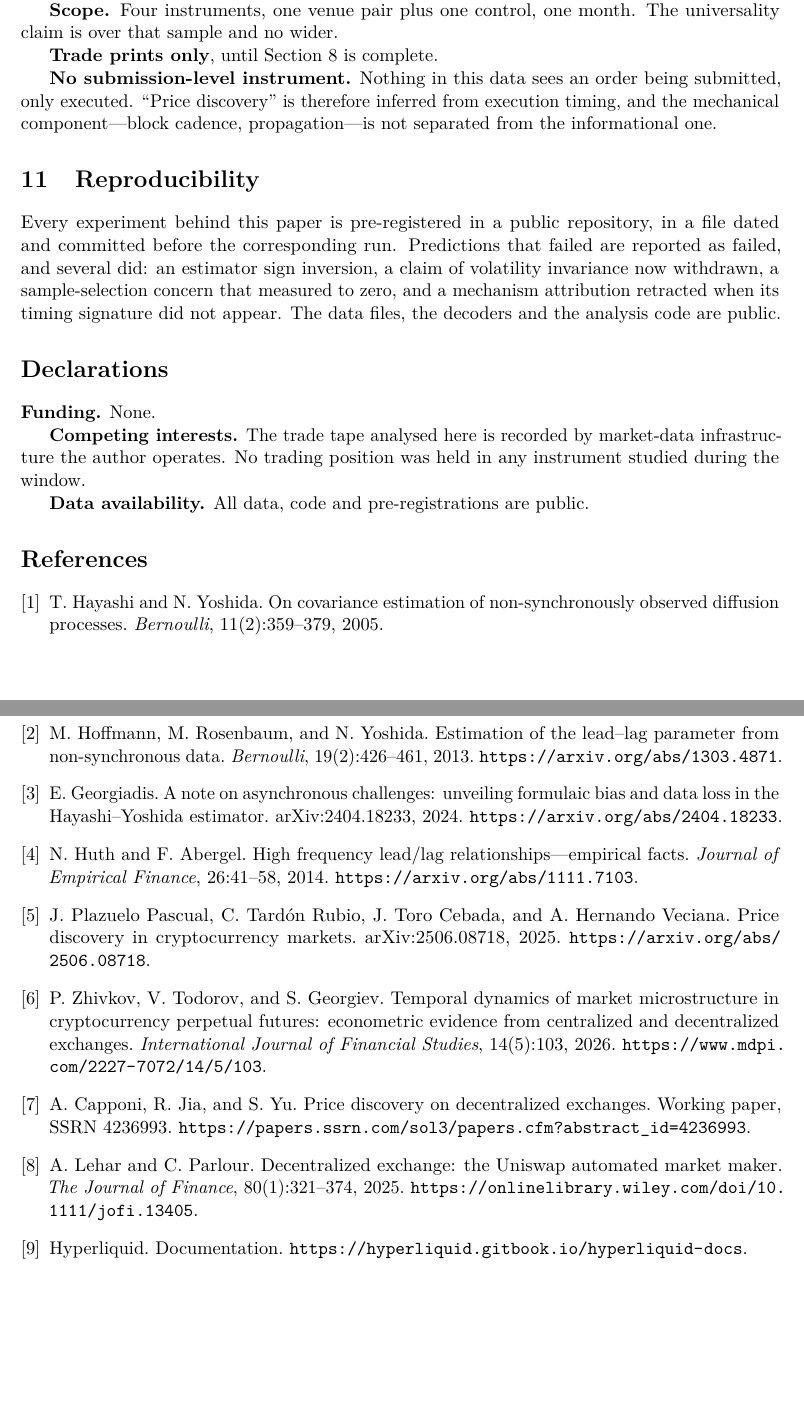
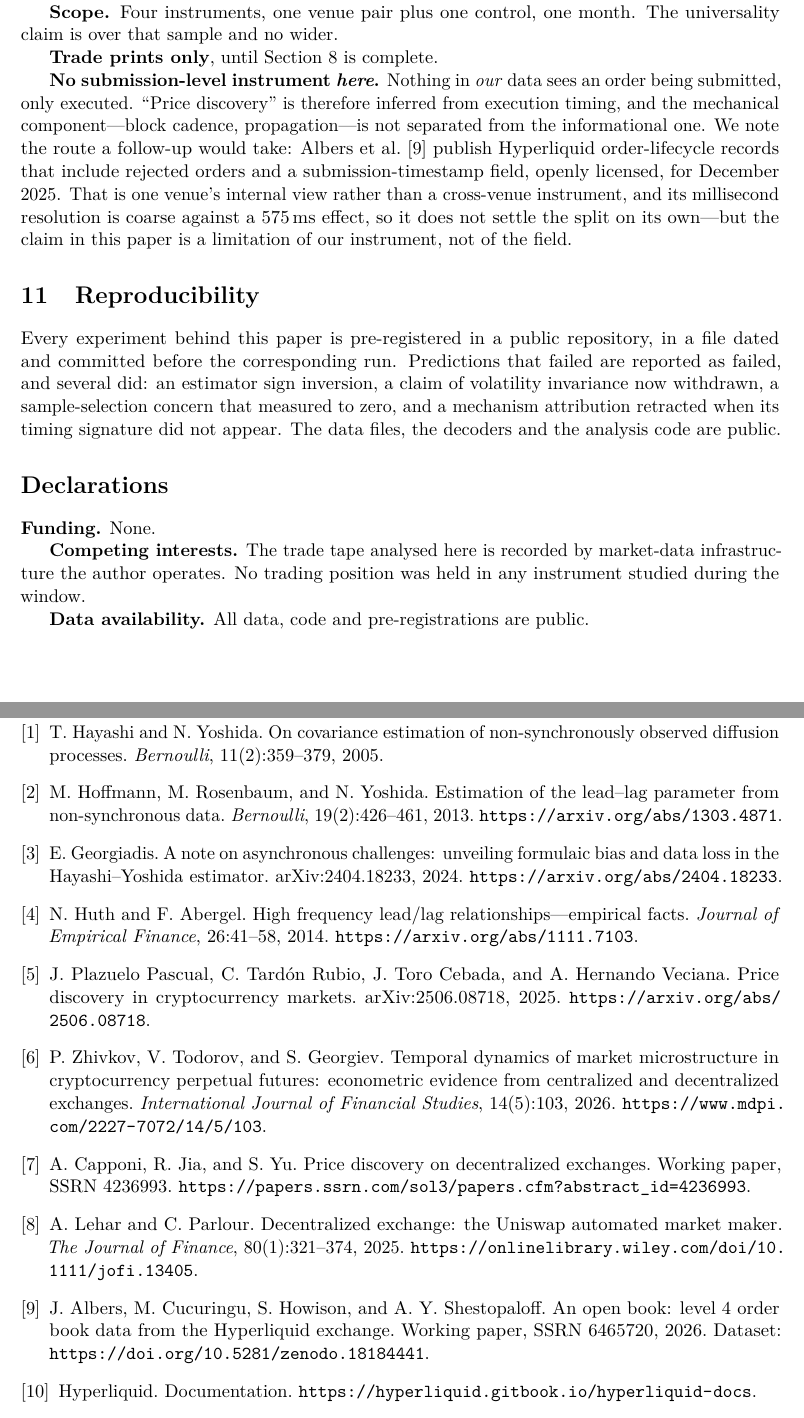
Before and after one commit to QuasareumGroup/hyperliquid-microstructure, a LaTeX paper (paper/onchain-lead-lag.tex): two parts of pages 8 and 9 of 9, joined at a grey line, cut so that both start at the same text, the shorter picture padded with empty space. Compiled offline with pdfLaTeX.

Commit message:
fix: papier 2 — la limitation « aucun instrument de soumission » etait trop large
Elle disait « Nothing in this data sees an order being submitted ». Vrai de
notre enregistreur ; plus vrai du domaine. Albers, Cucuringu, Howison &
Shestopaloff publient (CC BY, depot Zenodo 10.5281/zenodo.18184441) les
evenements de cycle de vie des ordres Hyperliquid pour decembre 2025, rejets
inclus, avec un champ timestampDiff = ts moins l'horodatage de soumission.
FINDINGS.md open item 1 declare cet instrument inexistant ; le papier partait
en soumission le 11 avec la meme affirmation.

Correction minimale et defendable : la limitation est restreinte a NOTRE
instrument, et une clause nomme la route qu'une suite prendrait, avec ses deux
bornes reelles — vue interne a une seule venue (pas d'instrument cross-venue),
resolution milliseconde grossiere contre un effet de 575 ms. Le resultat de
575 ms est une mesure et ne bouge pas.

Bibitem albers2026openbook ajoute, flagge VERIFY : caracterise depuis le
BibTeX des auteurs, Crossref et le README/SCHEMA du depot de donnees. Texte
integral non lu — SSRN renvoie 403 aux clients non navigateurs et je n'ai pas
falsifie de user-agent. A lire en navigateur avant que le flag tombe.

PDF NON RECOMPILE : tectonic ne tourne pas dans ce sandbox (son bundle est en
cache sous ~/Library/Caches/Tectonic, hors acces ; il echoue meme sur un
fichier minimal). Le .tex seul part. Coherence verifiee autrement : 12 \cite
pour 12 \bibitem, aucune orpheline dans les deux sens, accolades equilibrees,
aucun % ni & nu dans les regions editees. Recompiler avant soumission.

Contexte : notes/READ-albers-group-hyperliquid.md dans hyperliquid-alpha.

```diff
--- a/paper/onchain-lead-lag.tex
+++ b/paper/onchain-lead-lag.tex
@@ -481,9 +481,15 @@ claim is over that sample and no wider.
 
 \textbf{Trade prints only}, until Section~\ref{sec:quotes} is complete.
 
-\textbf{No submission-level instrument.} Nothing in this data sees an order being submitted, only
-executed. ``Price discovery'' is therefore inferred from execution timing, and the mechanical
-component---block cadence, propagation---is not separated from the informational one.
+\textbf{No submission-level instrument \emph{here}.} Nothing in \emph{our} data sees an order being
+submitted, only executed. ``Price discovery'' is therefore inferred from execution timing, and the
+mechanical component---block cadence, propagation---is not separated from the informational one.
+We note the route a follow-up would take: Albers et al.~\cite{albers2026openbook} publish
+Hyperliquid order-lifecycle records that include rejected orders and a submission-timestamp field,
+openly licensed, for December 2025. That is one venue's internal view rather than a cross-venue
+instrument, and its millisecond resolution is coarse against a 575\,ms effect, so it does not
+settle the split on its own---but the claim in this paper is a limitation of our instrument, not of
+the field.
 
 \section{Reproducibility}
 
@@ -551,6 +557,16 @@ Decentralized exchange: the Uniswap automated market maker.
 \emph{The Journal of Finance}, 80(1):321--374, 2025.
 \url{https://onlinelibrary.wiley.com/doi/10.1111/jofi.13405}.
 
+% VERIFY: characterised 2026-08-03 from the authors' own BibTeX (Cucuringu's
+% publications page), Crossref metadata, and the accompanying Zenodo deposit's
+% README/SCHEMA (which document the rejected-order stream and the
+% timestampDiff = ts - submission field). SSRN full text NOT read: SSRN 403s
+% non-browser clients. Read in-browser before this bibitem loses its flag.
+\bibitem{albers2026openbook}
+J.~Albers, M.~Cucuringu, S.~Howison, and A.~Y.~Shestopaloff.
+An open book: level 4 order book data from the Hyperliquid exchange.
+Working paper, SSRN 6465720, 2026. Dataset: \url{https://doi.org/10.5281/zenodo.18184441}.
+
 \bibitem{hyperliquid}
 Hyperliquid. Documentation. \url{https://hyperliquid.gitbook.io/hyperliquid-docs}.
 
```
